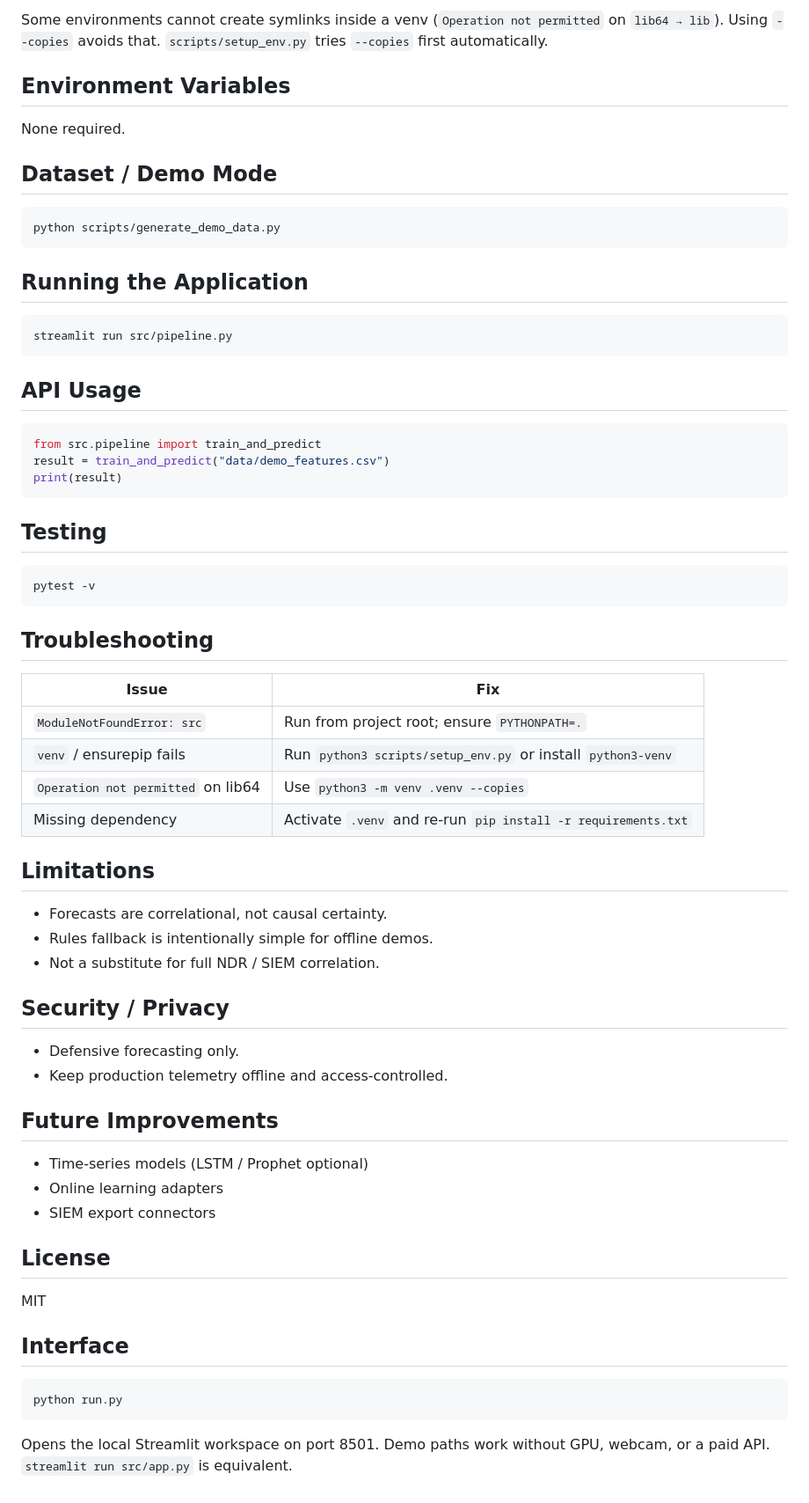
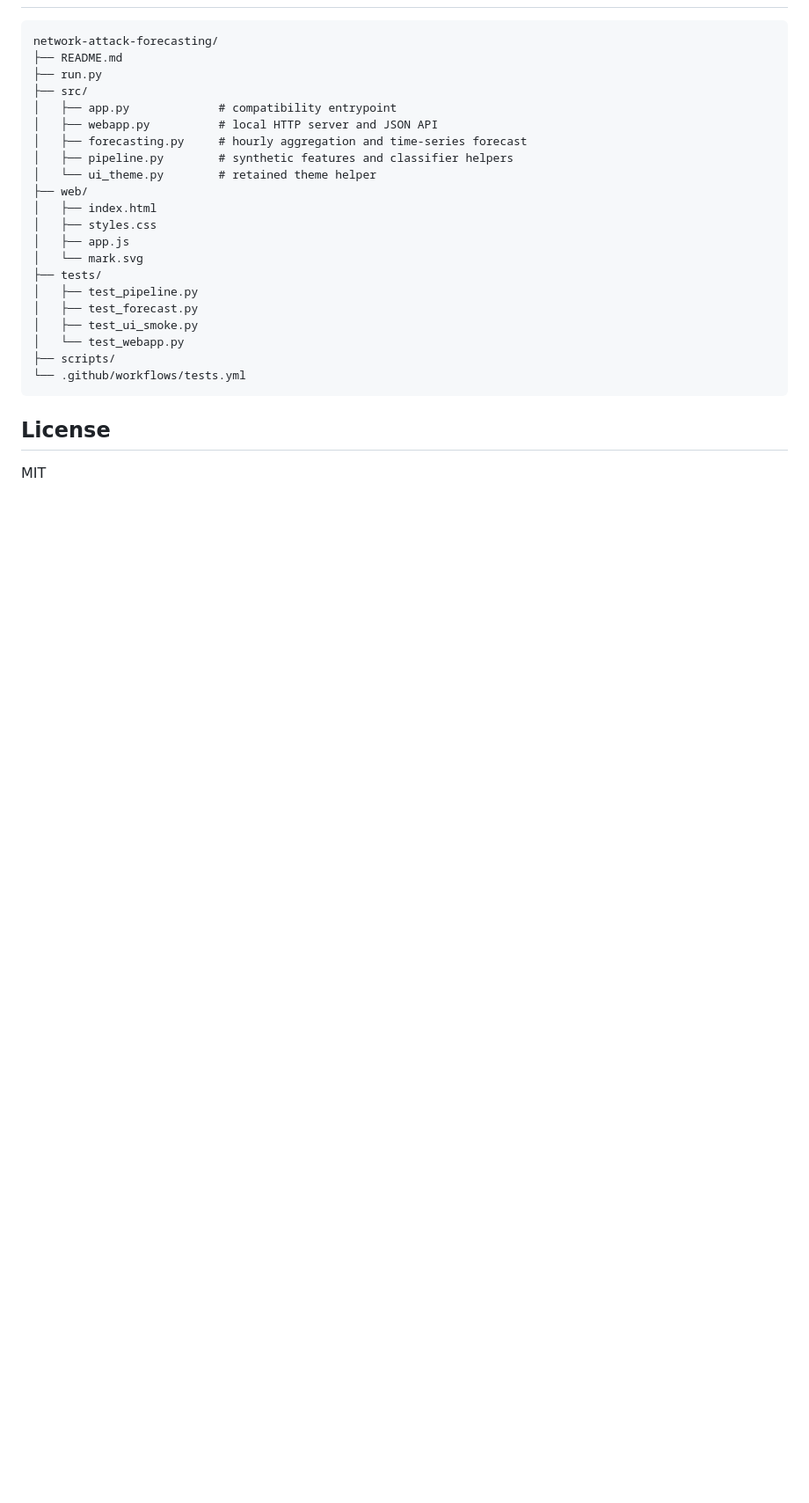
Before and after one commit to k-vandith/network-attack-forecasting, a Markdown page: README.md, the part around one of its changes. Shown at 88% size. Rendered like a GitHub page; blank space fills up the shorter version.

````diff
--- a/README.md
+++ b/README.md
@@ -119,69 +131,25 @@ pip install -r requirements.txt
-Some environments cannot create symlinks inside a venv (`Operation not permitted` on `lib64 → lib`). Using `--copies` avoids that. `scripts/setup_env.py` tries `--copies` first automatically.
-
-## Environment Variables
-
-None required.
-
-## Dataset / Demo Mode
-
-```bash
-python scripts/generate_demo_data.py
-```
-
-## Running the Application
-
-```bash
-streamlit run src/pipeline.py
-```
-
-## API Usage
-
-```python
-from src.pipeline import train_and_predict
-result = train_and_predict("data/demo_features.csv")
-print(result)
-```
-
-## Testing
-
-```bash
-pytest -v
-```
-
-## Troubleshooting
-
-| Issue | Fix |
-|-------|-----|
-| `ModuleNotFoundError: src` | Run from project root; ensure `PYTHONPATH=.` |
-| `venv` / ensurepip fails | Run `python3 scripts/setup_env.py` or install `python3-venv` |
-| `Operation not permitted` on lib64 | Use `python3 -m venv .venv --copies` |
-| Missing dependency | Activate `.venv` and re-run `pip install -r requirements.txt` |
-
-## Limitations
-
-- Forecasts are correlational, not causal certainty.
-- Rules fallback is intentionally simple for offline demos.
-- Not a substitute for full NDR / SIEM correlation.
-
-## Security / Privacy
-
-- Defensive forecasting only.
-- Keep production telemetry offline and access-controlled.
-
-## Future Improvements
-
-- Time-series models (LSTM / Prophet optional)
-- Online learning adapters
-- SIEM export connectors
+    network-attack-forecasting/
+    ├── README.md
+    ├── run.py
+    ├── src/
+    │   ├── app.py             # compatibility entrypoint
+    │   ├── webapp.py          # local HTTP server and JSON API
+    │   ├── forecasting.py     # hourly aggregation and time-series forecast
+    │   ├── pipeline.py        # synthetic features and classifier helpers
+    │   └── ui_theme.py        # retained theme helper
+    ├── web/
+    │   ├── index.html
+    │   ├── styles.css
+    │   ├── app.js
+    │   └── mark.svg
+    ├── tests/
+    │   ├── test_pipeline.py
+    │   ├── test_forecast.py
+    │   ├── test_ui_smoke.py
+    │   └── test_webapp.py
+    ├── scripts/
+    └── .github/workflows/tests.yml
 
 ## License
 
 MIT
-
-## Interface
-
-```bash
-python run.py
-```
-
-Opens the local Streamlit workspace on port 8501. Demo paths work without GPU, webcam, or a paid API. `streamlit run src/app.py` is equivalent.
````
Also changed, not shown: other parts of README.md (+106 -94 lines).
